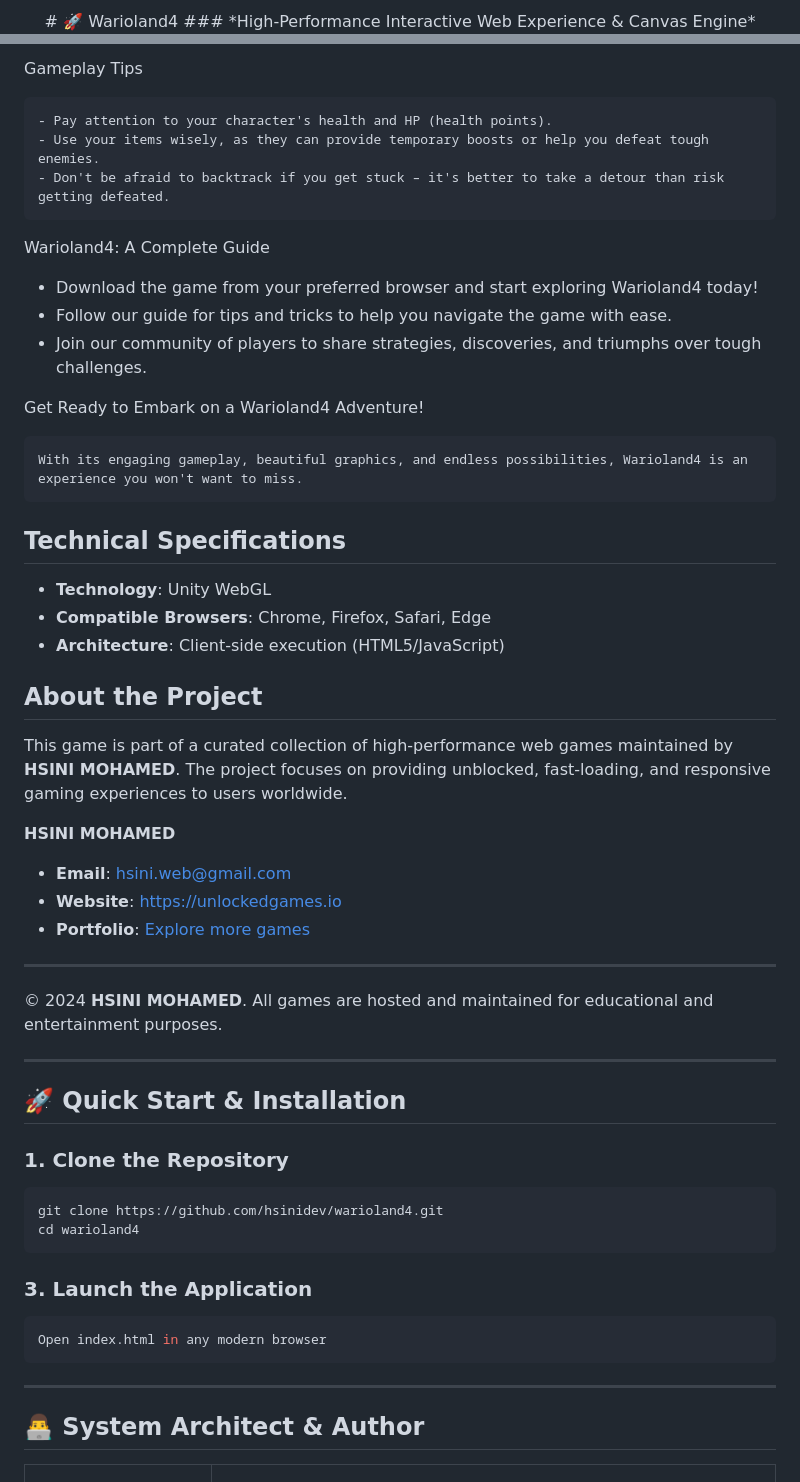
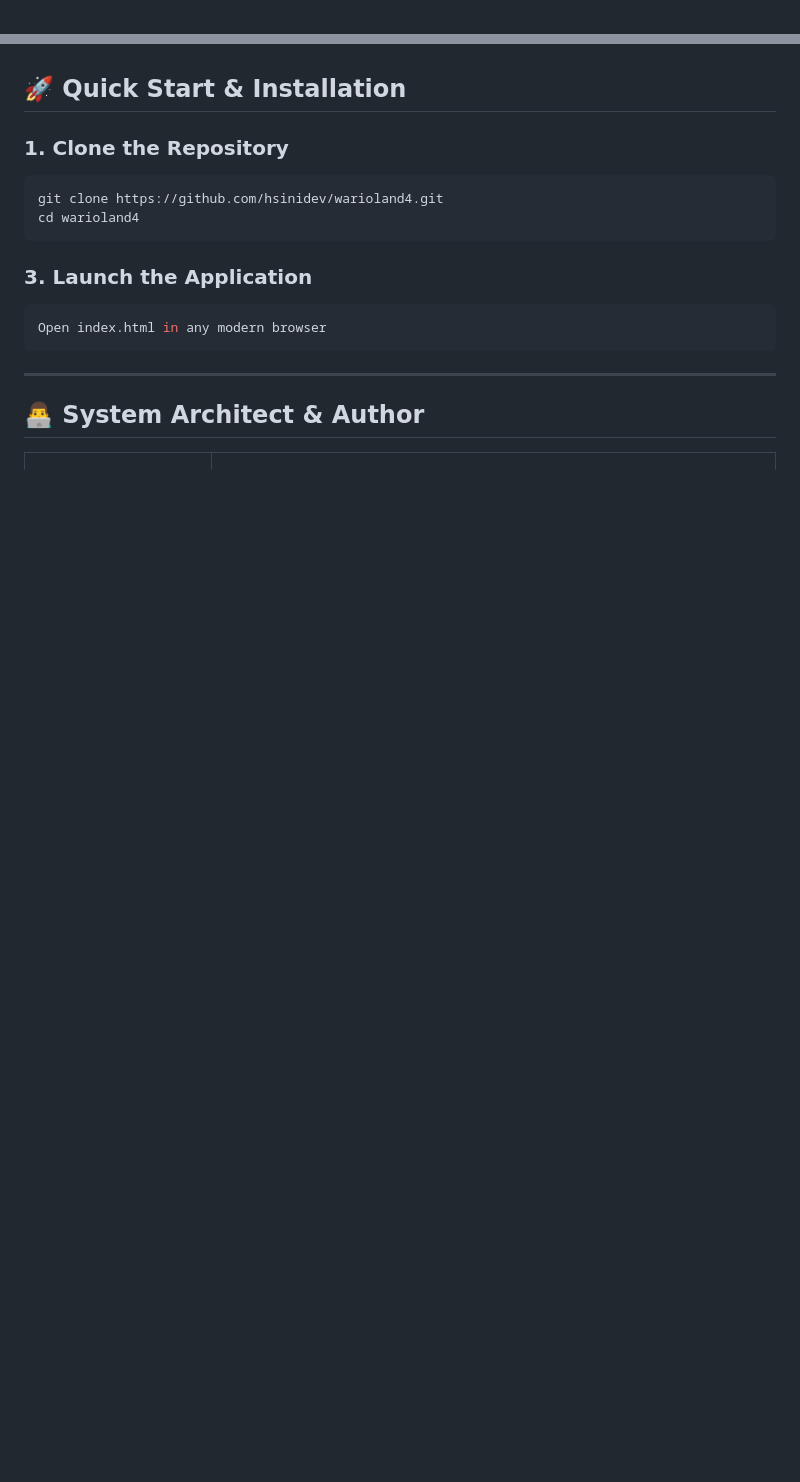
Before and after one commit to hsinidev/warioland4, a Markdown page: README.md, 2 parts joined by grey strips. Rendered like a GitHub page; blank space fills up the shorter version.

```diff
--- a/README.md
+++ b/README.md
@@ -1,4 +1,2 @@
 <div align="center">
-# 🚀 Warioland4
-### *High-Performance Interactive Web Experience & Canvas Engine*
 
@@ -112,47 +40,3 @@ Why You Should Play It
-Gameplay Tips
-
-
-
-
-    - Pay attention to your character's health and HP (health points).
-    - Use your items wisely, as they can provide temporary boosts or help you defeat tough enemies.
-    - Don't be afraid to backtrack if you get stuck – it's better to take a detour than risk getting defeated.
-
-
-Warioland4: A Complete Guide
-
-
-
-
-*   Download the game from your preferred browser and start exploring Warioland4 today!
-*   Follow our guide for tips and tricks to help you navigate the game with ease.
-*   Join our community of players to share strategies, discoveries, and triumphs over tough challenges.
-
-
-Get Ready to Embark on a Warioland4 Adventure!
-
-
-
-
-    With its engaging gameplay, beautiful graphics, and endless possibilities, Warioland4 is an experience you won't want to miss.
-
-## Technical Specifications
-- **Technology**: Unity WebGL
-- **Compatible Browsers**: Chrome, Firefox, Safari, Edge
-- **Architecture**: Client-side execution (HTML5/JavaScript)
-
-## About the Project
-This game is part of a curated collection of high-performance web games maintained by **HSINI MOHAMED**. The project focuses on providing unblocked, fast-loading, and responsive gaming experiences to users worldwide.
-
-**HSINI MOHAMED**
-- **Email**: [hsini.web@gmail.com](mailto:hsini.web@gmail.com)
-- **Website**: [https://unlockedgames.io](https://unlockedgames.io)
-- **Portfolio**: [Explore more games](https://unlockedgames.io)
-
----
-© 2024 **HSINI MOHAMED**. All games are hosted and maintained for educational and entertainment purposes.
-
----
 ## 🚀 Quick Start & Installation
 
 ### 1. Clone the Repository
```
Also changed, not shown: other parts of README.md (+14 -84 lines).
